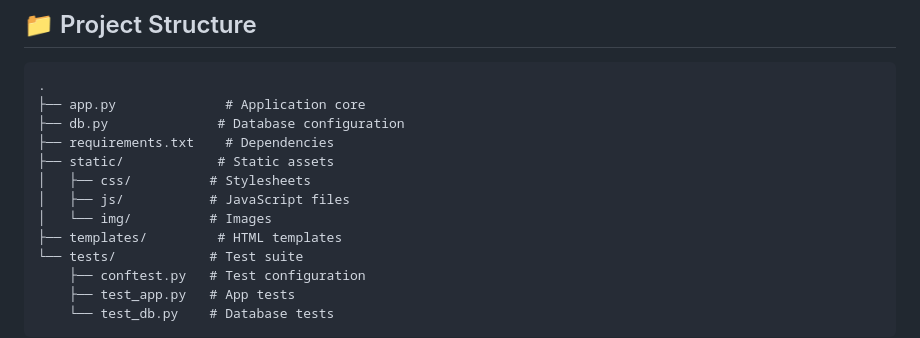
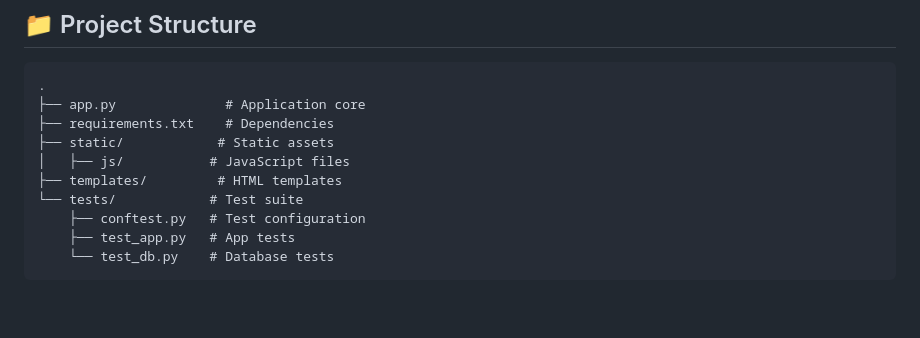
Before and after one commit to augustosouza8/todo-app, a Markdown page: README.md, the part around one of its changes. Drawn GitHub-style; blank space fills up the shorter version.

````diff
--- a/README.md
+++ b/README.md
@@ -130,12 +116,9 @@ pytest --cov=app tests/
 ```
 .
 ├── app.py              # Application core
-├── db.py              # Database configuration
 ├── requirements.txt    # Dependencies
 ├── static/            # Static assets
-│   ├── css/          # Stylesheets
 │   ├── js/           # JavaScript files
-│   └── img/          # Images
 ├── templates/         # HTML templates
 └── tests/            # Test suite
     ├── conftest.py   # Test configuration
````
Also changed, not shown: other parts of README.md (+3 -17 lines).
